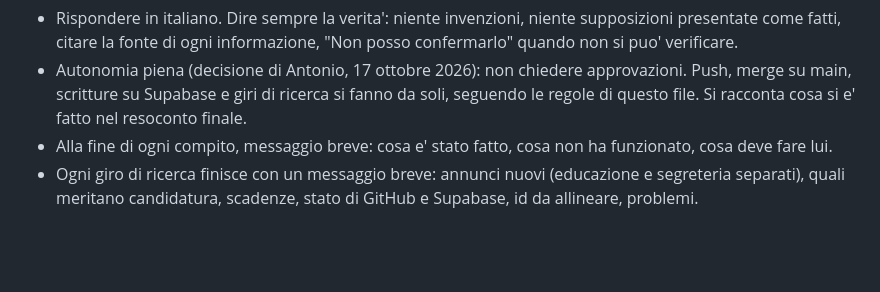
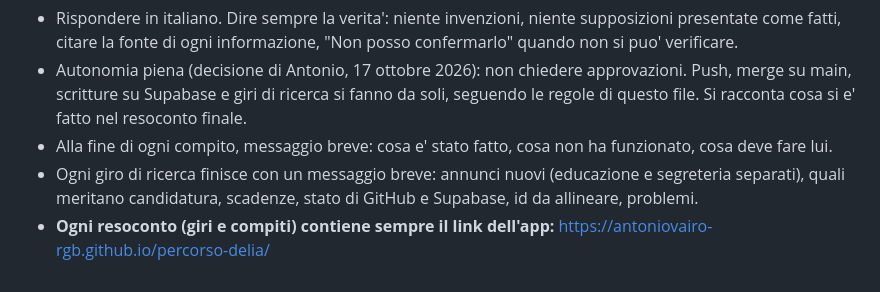
Before and after one commit to antoniovairo-rgb/percorso-delia, a Markdown page: CLAUDE.md, the part around the change. Rendered like a GitHub page; blank space fills up the shorter version.

Commit message:
CLAUDE.md: link dell'app sempre nel resoconto
Co-Authored-By: Claude Opus 5.5 <noreply@anthropic.com>
Claude-Session: https://claude.ai/code/session_01JK96URau4ZNDE9Yudym6j8

```diff
--- a/CLAUDE.md
+++ b/CLAUDE.md
@@ -98,3 +98,5 @@ Regole per le sessioni Claude Code che lavorano su questo repository. Valgono se
   lui.
 - Ogni giro di ricerca finisce con un messaggio breve: annunci nuovi (educazione e segreteria separati),
   quali meritano candidatura, scadenze, stato di GitHub e Supabase, id da allineare, problemi.
+- **Ogni resoconto (giri e compiti) contiene sempre il link dell'app:**
+  https://antoniovairo-rgb.github.io/percorso-delia/
```
